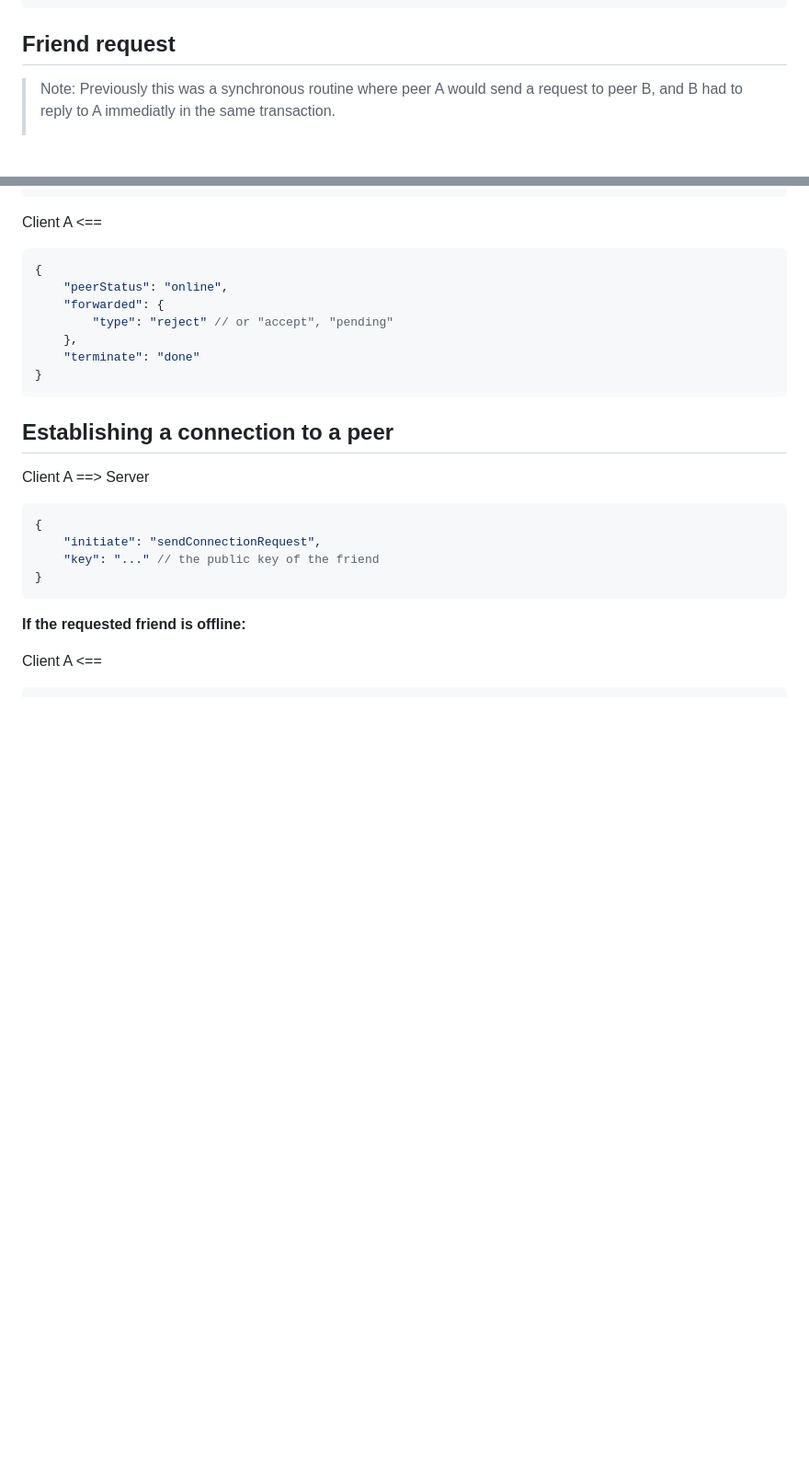
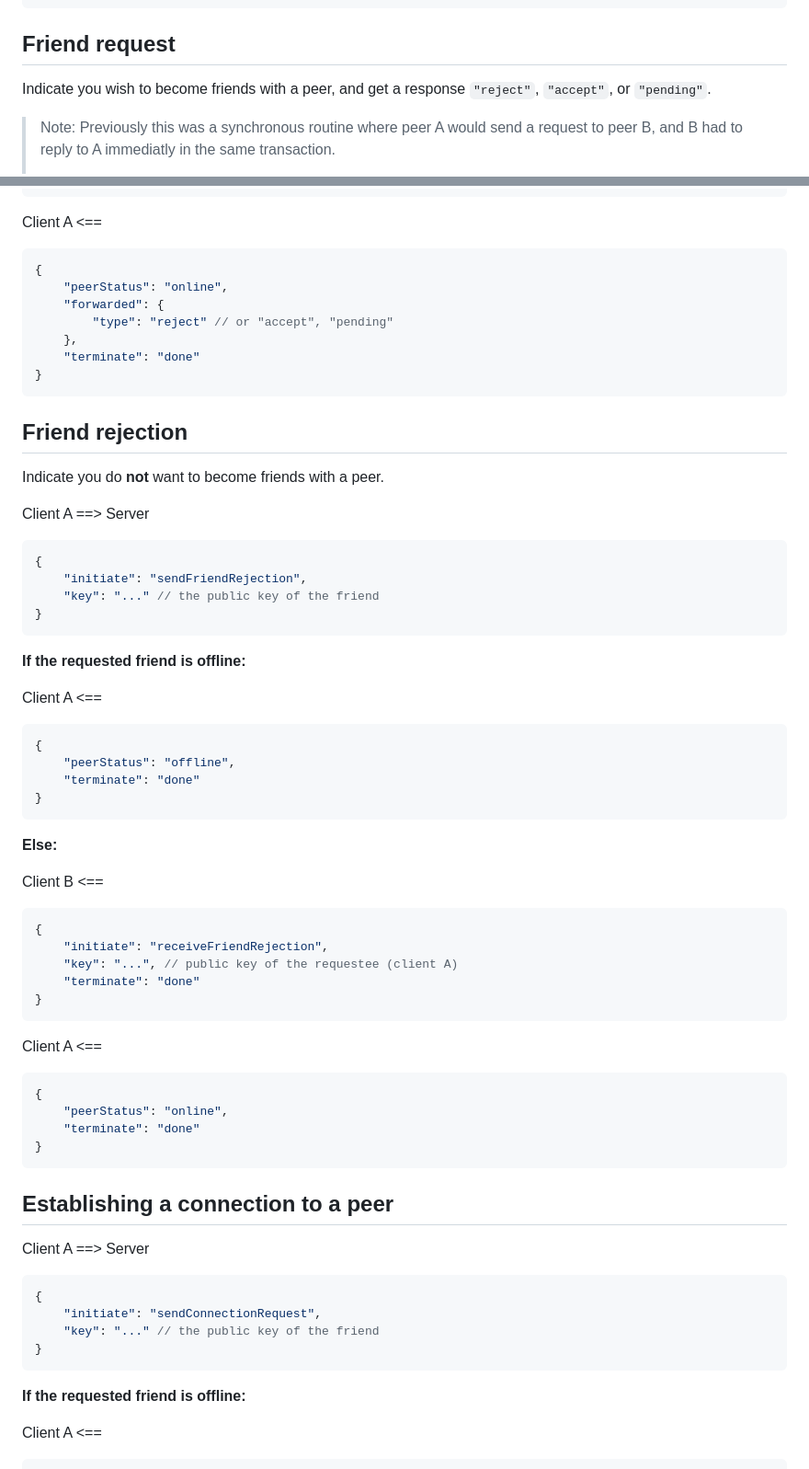
Before and after one commit to Danuk77/Harmony, a Markdown page: Plans/API.md, 2 parts joined by grey strips. Shown at 92% size. Rendered like a GitHub page; blank space fills up the shorter version.

Commit message:
friend rejection

````diff
--- a/Plans/API.md
+++ b/Plans/API.md
@@ -64,6 +64,8 @@ Skipping proof of ownership of public key for now.
 
 ## Friend request
 
+Indicate you wish to become friends with a peer, and get a response `"reject"`, `"accept"`, or `"pending"`.
+
 > Note: Previously this was a synchronous routine where peer A would send a request to peer B, and B had to reply to A immediatly in the same transaction.
 >
 > Since this requires peer B (the human) to manually accept the friend request, this routine could have taken some time to complete, wasting memory on the server in the mean time.
@@ -122,6 +124,47 @@ Client A <==
     "forwarded": {
         "type": "reject" // or "accept", "pending"
     },
+    "terminate": "done"
+}
+```
+
+## Friend rejection
+
+Indicate you do **not** want to become friends with a peer.
+
+Client A ==> Server
+```jsonc
+{
+    "initiate": "sendFriendRejection",
+    "key": "..." // the public key of the friend
+}
+```
+
+**If the requested friend is offline:**
+
+Client A <==
+```jsonc
+{
+    "peerStatus": "offline",
+    "terminate": "done"
+}
+```
+
+**Else:**
+
+Client B <==
+```jsonc
+{
+    "initiate": "receiveFriendRejection",
+    "key": "...", // public key of the requestee (client A)
+    "terminate": "done"
+}
+```
+
+Client A <==
+```jsonc
+{
+    "peerStatus": "online",
     "terminate": "done"
 }
 ```
````
